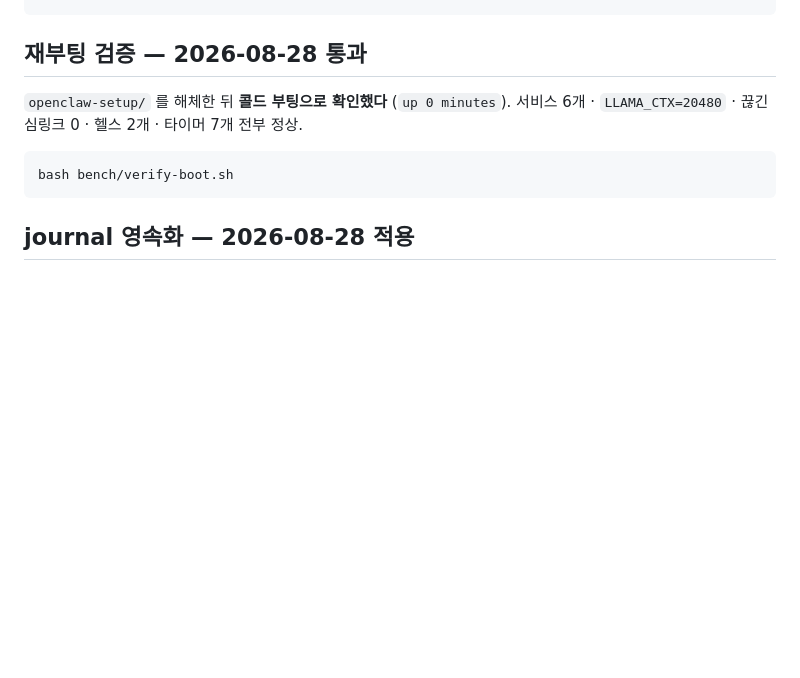
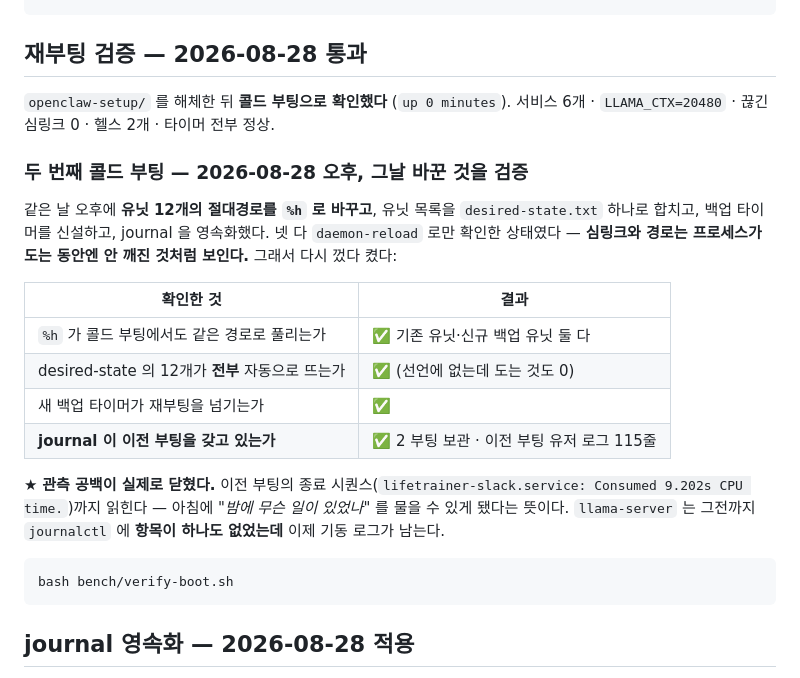
Before and after one commit to donghee-ai/project-jetson, a Markdown page: runtime/README.md, the part around the change. Drawn GitHub-style; blank space fills up the shorter version.

Commit message:
Record that today's changes survive a cold boot
Four things changed this afternoon and none had been through a boot: twelve
units switched from /home/aisw to %h, the unit list collapsed into
desired-state.txt, a backup timer appeared, and the journal became persistent.
daemon-reload proves none of that, because a symlink and a path look intact for
as long as the process is already running — the trap this repository already
wrote down.

All four hold. %h expands to the same path for both an existing unit and the new
backup one, every declared unit came up with nothing running that was not
declared, and the backup timer is scheduled.

The journal now spans the reboot, which is the part that mattered. The previous
boot is on disk with 115 lines of user-unit output, down to how lifetrainer-slack
shut down. llama-server, which had no journal entries at all before today, now
logs its startup — including an upstream notice that llama.cpp will move its
default port, harmless here because llama-server-qwen3.sh passes --port
explicitly. That is the point: things like that were invisible this morning.

Co-Authored-By: Claude Opus 5 <noreply@anthropic.com>

````diff
--- a/runtime/README.md
+++ b/runtime/README.md
@@ -35,7 +35,26 @@ systemctl --user show llama-server -p Environment --value | tr ' ' '\n' | grep L
 ## 재부팅 검증 — 2026-08-28 통과
 
 `openclaw-setup/` 를 해체한 뒤 **콜드 부팅으로 확인했다** (`up 0 minutes`).
-서비스 6개 · `LLAMA_CTX=20480` · 끊긴 심링크 0 · 헬스 2개 · 타이머 7개 전부 정상.
+서비스 6개 · `LLAMA_CTX=20480` · 끊긴 심링크 0 · 헬스 2개 · 타이머 전부 정상.
+
+### 두 번째 콜드 부팅 — 2026-08-28 오후, 그날 바꾼 것을 검증
+
+같은 날 오후에 **유닛 12개의 절대경로를 `%h` 로 바꾸고**, 유닛 목록을
+`desired-state.txt` 하나로 합치고, 백업 타이머를 신설하고, journal 을 영속화했다.
+넷 다 `daemon-reload` 로만 확인한 상태였다 — **심링크와 경로는 프로세스가 도는
+동안엔 안 깨진 것처럼 보인다.** 그래서 다시 껐다 켰다:
+
+| 확인한 것 | 결과 |
+|---|---|
+| `%h` 가 콜드 부팅에서도 같은 경로로 풀리는가 | ✅ 기존 유닛·신규 백업 유닛 둘 다 |
+| desired-state 의 12개가 **전부** 자동으로 뜨는가 | ✅ (선언에 없는데 도는 것도 0) |
+| 새 백업 타이머가 재부팅을 넘기는가 | ✅ |
+| **journal 이 이전 부팅을 갖고 있는가** | ✅ 2 부팅 보관 · 이전 부팅 유저 로그 115줄 |
+
+★ **관측 공백이 실제로 닫혔다.** 이전 부팅의 종료 시퀀스(`lifetrainer-slack.service:
+Consumed 9.202s CPU time.`)까지 읽힌다 — 아침에 *"밤에 무슨 일이 있었나"* 를 물을 수
+있게 됐다는 뜻이다. `llama-server` 는 그전까지 `journalctl` 에 **항목이 하나도
+없었는데** 이제 기동 로그가 남는다.
 
 ```bash
 bash bench/verify-boot.sh
````
